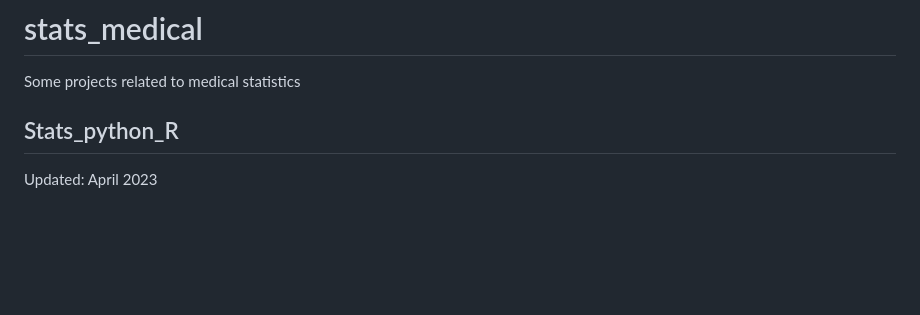
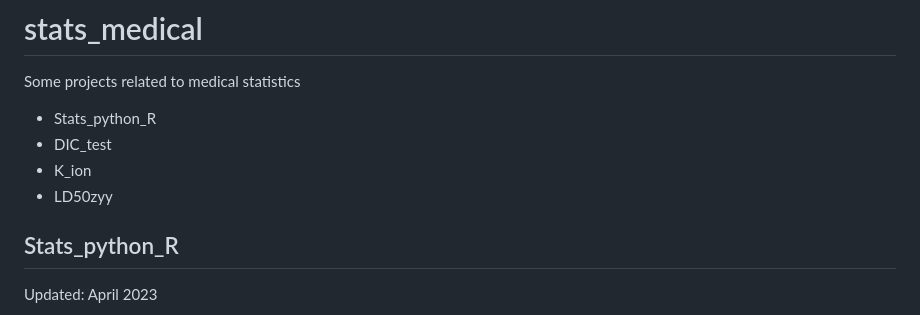
Before and after one commit to pigudog/stats_medicine, a Markdown page: README.md, the part around the change. GitHub-like rendering; blank space fills up the shorter version.

```diff
--- a/README.md
+++ b/README.md
@@ -1,5 +1,9 @@
 # stats_medical
  Some projects related to medical statistics
+ - Stats_python_R
+ - DIC_test
+ - K_ion
+ - LD50zyy
 
 ## Stats_python_R
 Updated: April 2023
```
